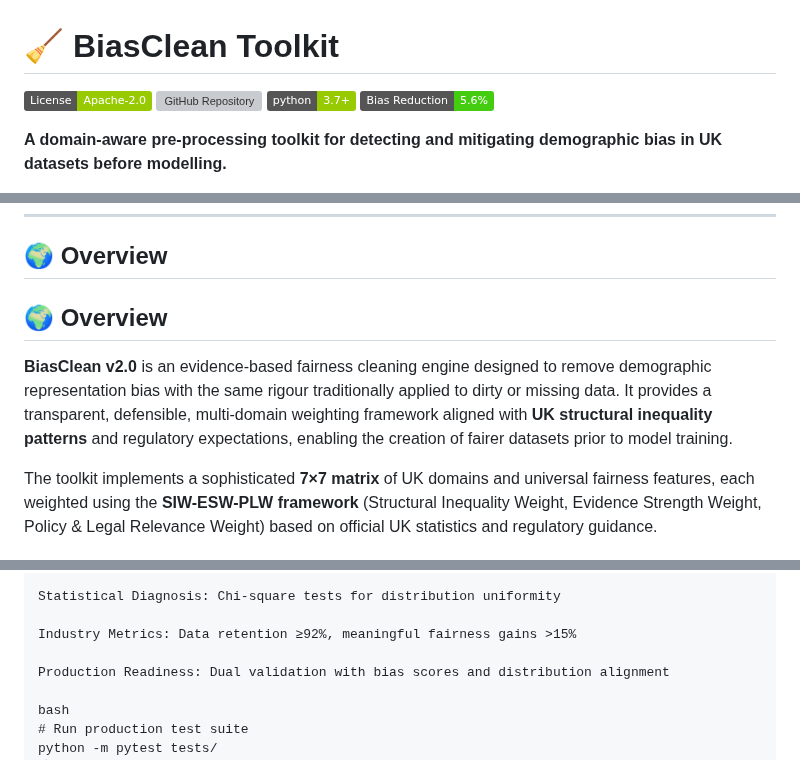
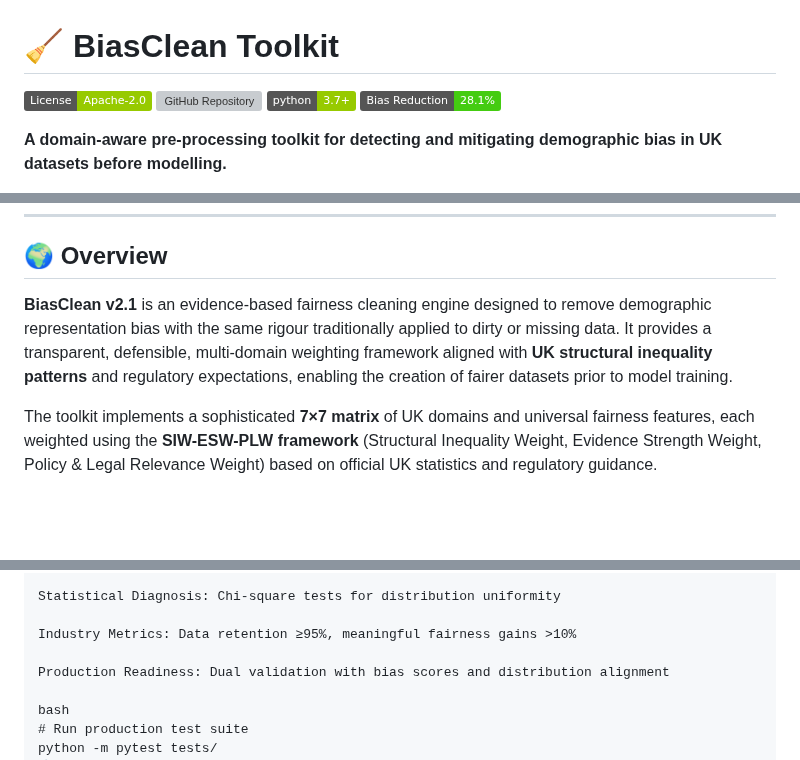
Before and after one commit to AI-Fairness-com/BiasClean, a Markdown page: README.md, 3 parts joined by grey strips. Drawn GitHub-style; badges without logos; blank space fills up the shorter version; grey boxes are pictures that could not be loaded.

```diff
--- a/README.md
+++ b/README.md
@@ -3,7 +3,7 @@
 [![License: Apache-2.0](https://img.shields.io/badge/License-Apache--2.0-green.svg)](https://www.apache.org/licenses/LICENSE-2.0)
 [![GitHub Repository](https://img.shields.io/badge/GitHub-AI--Fairness--com%2FBiasClean-blue)](https://github.com/AI-Fairness-com/BiasClean)
 ![Python](https://img.shields.io/badge/python-3.7%2B-green)
-![Bias Reduction](https://img.shields.io/badge/Bias%20Reduction-5.6%25-success)
+![Bias Reduction](https://img.shields.io/badge/Bias%20Reduction-28.1%25-success)
 
 **A domain-aware pre-processing toolkit for detecting and mitigating demographic bias in UK datasets before modelling.**
 
@@ -68,9 +68,7 @@ Each domain follows **UK 2025 Domain-Specific Weight Prioritization**:
 
 ## 🌍 Overview
 
-## 🌍 Overview
-
-**BiasClean v2.0** is an evidence-based fairness cleaning engine designed to remove demographic representation bias with the same rigour traditionally applied to dirty or missing data. It provides a transparent, defensible, multi-domain weighting framework aligned with **UK structural inequality patterns** and regulatory expectations, enabling the creation of fairer datasets prior to model training.
+**BiasClean v2.1** is an evidence-based fairness cleaning engine designed to remove demographic representation bias with the same rigour traditionally applied to dirty or missing data. It provides a transparent, defensible, multi-domain weighting framework aligned with **UK structural inequality patterns** and regulatory expectations, enabling the creation of fairer datasets prior to model training.
 
 The toolkit implements a sophisticated **7×7 matrix** of UK domains and universal fairness features, each weighted using the **SIW-ESW-PLW framework** (Structural Inequality Weight, Evidence Strength Weight, Policy & Legal Relevance Weight) based on official UK statistics and regulatory guidance.
 
@@ -211,7 +211,7 @@ The toolkit includes comprehensive validation:
 
 Statistical Diagnosis: Chi-square tests for distribution uniformity
 
-Industry Metrics: Data retention ≥92%, meaningful fairness gains >15%
+Industry Metrics: Data retention ≥95%, meaningful fairness gains >10%
 
 Production Readiness: Dual validation with bias scores and distribution alignment
 
```
Also changed, not shown: other parts of README.md (+2 -0 lines).
